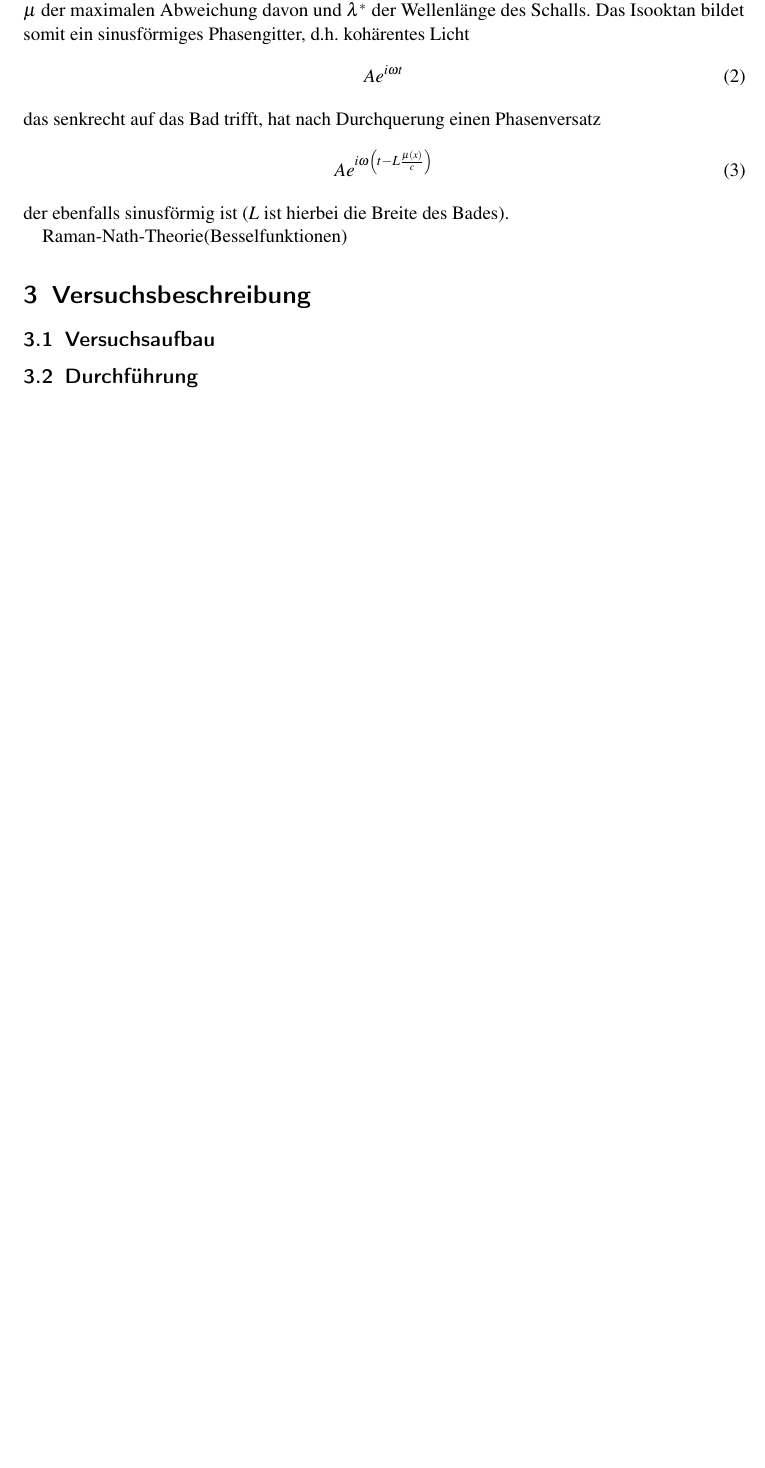
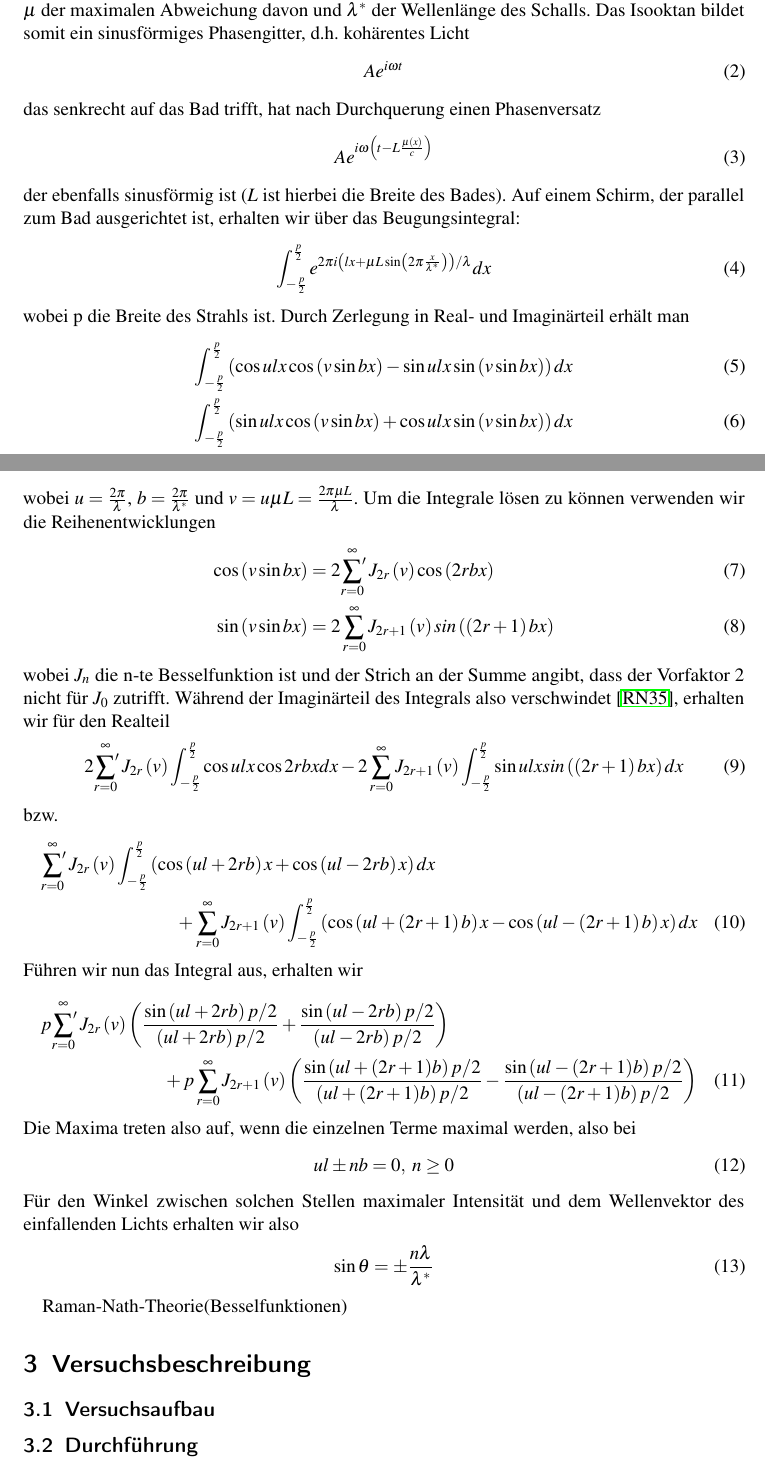
Before and after one commit to simonschmeisser/fp1_uni-fr_2010_robi_simon, a LaTeX paper (ultraschall/Protokoll/ultraschall.tex, which reads ultraschall/Protokoll/simon-theorie.tex): part of page 4 of 8 before the commit and two parts of pages 4 and 5 of 9 after it, the two joined at a grey line, cut so that both start at the same text, the shorter picture padded with empty space. Compiled offline with pdfLaTeX.

Commit message:
Weiter an der Theorie getippt, fast fertig ...

```diff
--- a/ultraschall/Protokoll/simon-theorie.tex
+++ b/ultraschall/Protokoll/simon-theorie.tex
@@ -12,6 +12,47 @@ das senkrecht auf das Bad trifft, hat nach Durchquerung einen Phasenversatz
  A e^{i \omega \left( t - L \frac{\mu \left( x \right)}{c} \right)}
 \end{equation}
 der ebenfalls sinusförmig ist ($L$ ist hierbei die Breite des Bades).
+Auf einem Schirm, der parallel zum Bad ausgerichtet ist, erhalten wir über das Beugungsintegral:
+\begin{equation}
+ \int_{-\frac{p}{2}}^{\frac{p}{2}} e^{2 \pi i \left( l x + \mu L \sin \left( 2 \pi \frac{x}{\lambda^*} \right) \right) / \lambda } dx
+\end{equation}
+wobei p die Breite des Strahls ist. Durch Zerlegung in Real- und Imaginärteil erhält man
+\begin{align}
+ \int_{-\frac{p}{2}}^{\frac{p}{2}} \left( \cos ulx \cos \left( v \sin bx \right) - \sin ulx \sin \left( v \sin bx \right) \right) dx \\
+\int_{-\frac{p}{2}}^{\frac{p}{2}} \left( \sin ulx \cos \left( v \sin bx \right) + \cos ulx \sin \left( v \sin bx \right) \right) dx
+\end{align}
+wobei $u = \frac{2 \pi}{\lambda}$, $b = \frac{2 \pi}{\lambda^*}$ und $v= u \mu L = \frac{2 \pi \mu L}{\lambda}$.
+Um die Integrale lösen zu können verwenden wir die Reihenentwicklungen
+\begin{align}
+ \cos \left( v \sin bx \right) & =  2 \sideset{}{'} \sum_{r=0}^{\infty} J_{2r} \left( v \right) \cos \left( 2rbx \right) \\
+ \sin \left( v \sin bx \right) & =  2 \sum_{r=0}^{\infty} J_{2r+1} \left( v \right) sin \left( \left( 2r+1 \right) bx \right)
+\end{align}
+wobei $J_{n}$ die n-te Besselfunktion ist und der Strich an der Summe angibt, dass der Vorfaktor $2$ nicht für $J_{0}$ zutrifft. Während der Imaginärteil des Integrals also verschwindet \cite{Raman}, erhalten wir für den Realteil
+\begin{equation}
+ 2 \sideset{}{'} \sum_{r=0}^{\infty} J_{2r} \left( v \right) \int_{-\frac{p}{2}}^{\frac{p}{2}} \cos ulx \cos 2rbx dx - 2 \sum_{r=0}^{\infty} J_{2r+1} \left( v \right) \int_{-\frac{p}{2}}^{\frac{p}{2}} \sin ulx sin \left( \left( 2r+1 \right) bx \right) dx
+\end{equation}
+bzw.
+\begin{multline}
+ \sideset{}{'} \sum_{r=0}^{\infty} J_{2r} \left( v \right) \int_{-\frac{p}{2}}^{\frac{p}{2}} \left( \cos \left( ul + 2rb \right)x + \cos \left( ul - 2rb \right)x \right) dx \\
+ + \sum_{r=0}^{\infty} J_{2r+1} \left( v \right) \int_{-\frac{p}{2}}^{\frac{p}{2}} \left( \cos \left( ul + \left(  2r+1 \right) b \right)x - \cos \left( ul - \left(  2r+1 \right) b \right)x  \right) dx
+\end{multline}
+Führen wir nun das Integral aus, erhalten wir
+\begin{multline}
+ p \sideset{}{'} \sum_{r=0}^{\infty} J_{2r} \left( v \right) \left( \frac{\sin \left(ul+2rb\right)p/2}{\left(ul+2rb\right)p/2} + \frac{\sin \left(ul-2rb\right)p/2}{\left(ul-2rb\right)p/2} \right) \\
+ + p \sum_{r=0}^{\infty} J_{2r+1} \left( v \right) \left( \frac{\sin \left(ul+(2r+1)b\right)p/2}{\left(ul+(2r+1)b\right)p/2} - \frac{\sin \left(ul-(2r+1)b\right)p/2}{\left(ul-(2r+1)b\right)p/2} \right)
+\end{multline}
+Die Maxima treten also auf, wenn die einzelnen Terme maximal werden, also bei
+\begin{equation}
+ ul \pm nb = 0,\;  n \geq 0
+\end{equation}
+Für den Winkel zwischen solchen Stellen maximaler Intensität und dem Wellenvektor des einfallenden Lichts erhalten wir also
+\begin{equation}
+ \sin \theta = \pm \frac{n \lambda}{\lambda^*}
+\end{equation}
+
+
+
+
 
 
 Raman-Nath-Theorie(Besselfunktionen)
```
